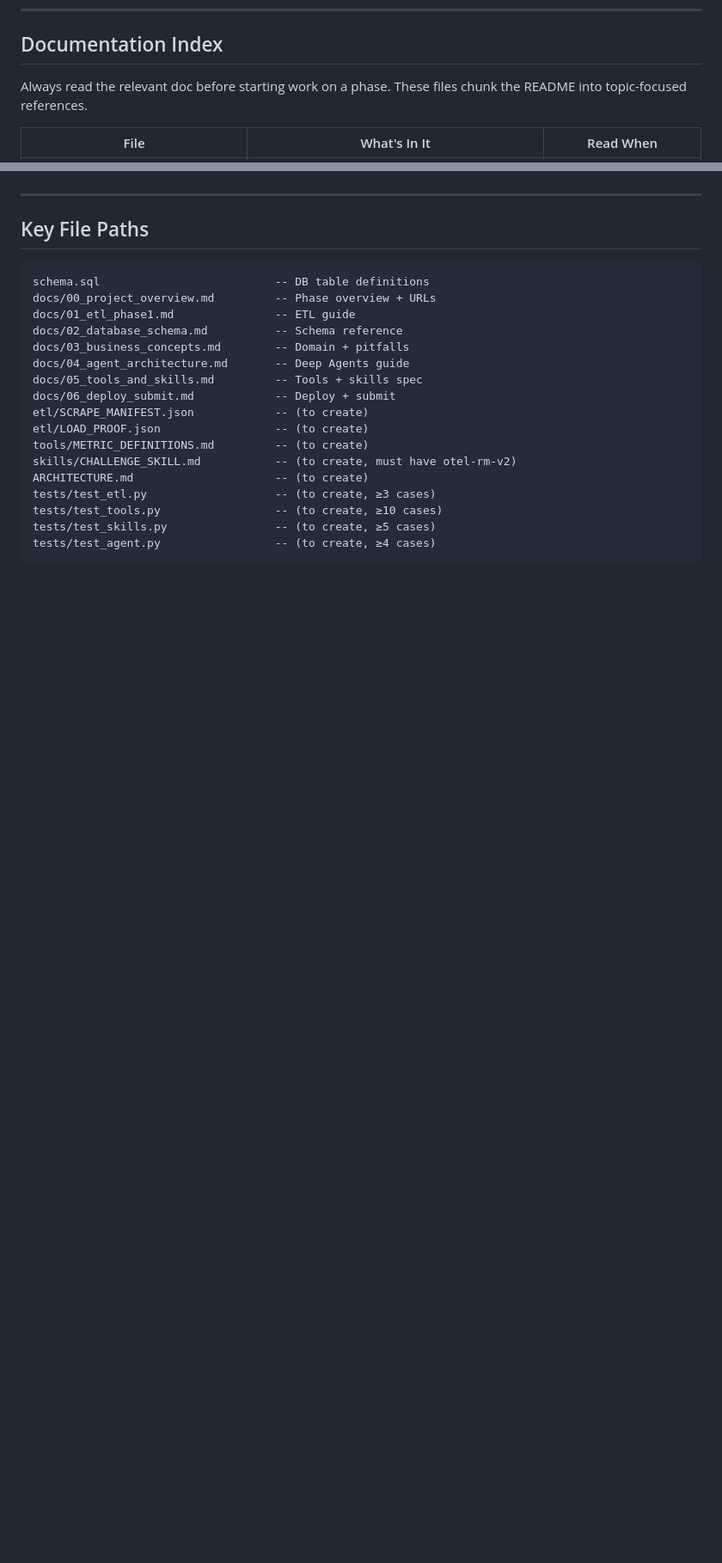
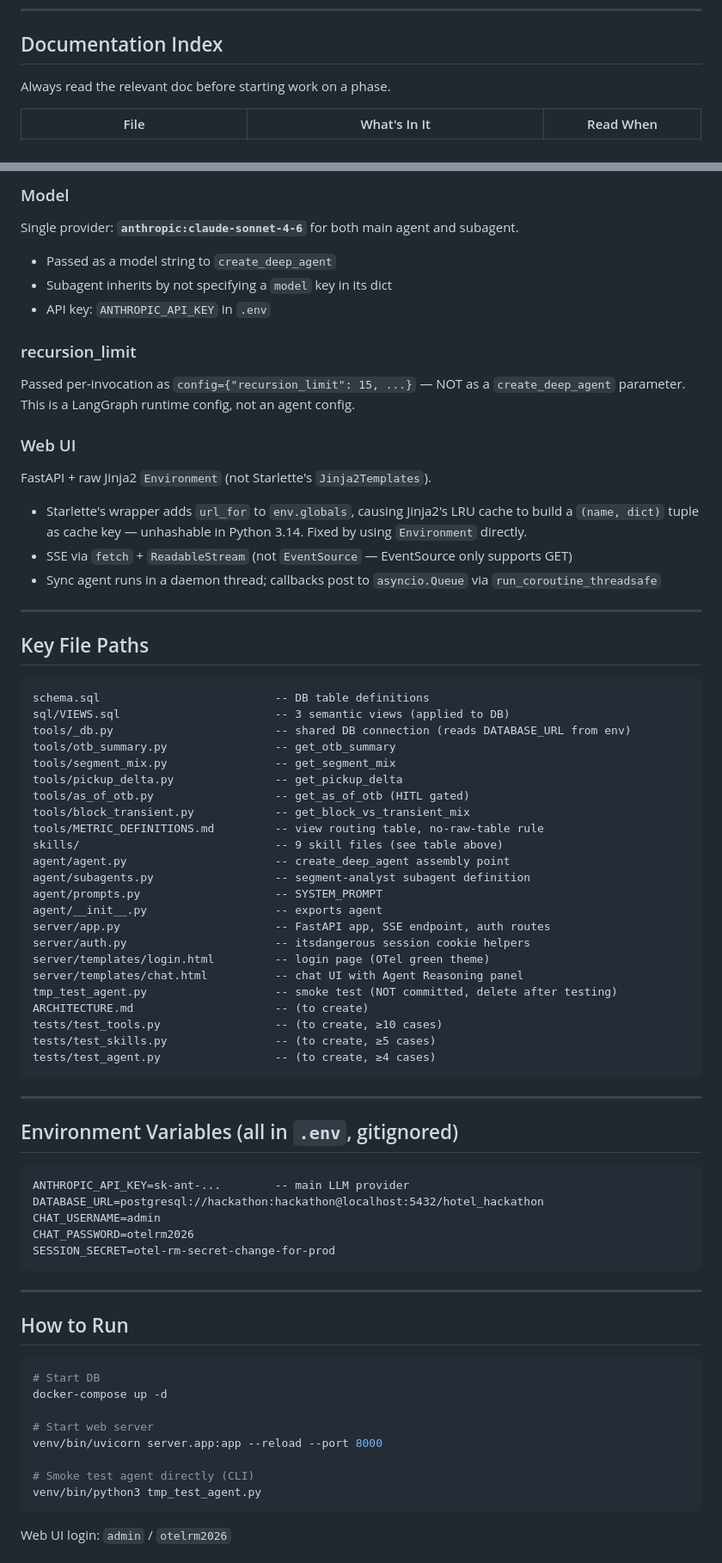
Before and after one commit to Hemant-1821/otel_ai_challenge, a Markdown page: CLAUDE.md, 2 parts joined by grey strips. Shown at 86% size. GitHub-like rendering; blank space fills up the shorter version.

Commit message:
docs: update CLAUDE.md with full progress, architecture decisions, and pending work
Co-Authored-By: Claude Sonnet 4.6 <noreply@anthropic.com>

````diff
--- a/CLAUDE.md
+++ b/CLAUDE.md
@@ -11,7 +11,7 @@ The agent reads reservation data, detects changes in future business, and delive
 
 ## Documentation Index
 
-Always read the relevant doc before starting work on a phase. These files chunk the README into topic-focused references.
+Always read the relevant doc before starting work on a phase.
 
 | File | What's In It | Read When |
 |------|-------------|-----------|
@@ -73,3 +116,17 @@ Do NOT expose `run_sql(query: str)` to the model. Build specific tools with busi
+### Model
+Single provider: **`anthropic:claude-sonnet-4-6`** for both main agent and subagent.
+- Passed as a model string to `create_deep_agent`
+- Subagent inherits by not specifying a `model` key in its dict
+- API key: `ANTHROPIC_API_KEY` in `.env`
+
+### recursion_limit
+Passed per-invocation as `config={"recursion_limit": 15, ...}` — NOT as a `create_deep_agent` parameter. This is a LangGraph runtime config, not an agent config.
+
+### Web UI
+FastAPI + raw Jinja2 `Environment` (not Starlette's `Jinja2Templates`).
+- Starlette's wrapper adds `url_for` to `env.globals`, causing Jinja2's LRU cache to build a `(name, dict)` tuple as cache key — unhashable in Python 3.14. Fixed by using `Environment` directly.
+- SSE via `fetch` + `ReadableStream` (not `EventSource` — EventSource only supports GET)
+- Sync agent runs in a daemon thread; callbacks post to `asyncio.Queue` via `run_coroutine_threadsafe`
 
 ---
 
@@ -77,20 +134,56 @@ Do NOT expose `run_sql(query: str)` to the model. Build specific tools with busi
 
 ```
 schema.sql                          -- DB table definitions
-docs/00_project_overview.md         -- Phase overview + URLs
-docs/01_etl_phase1.md               -- ETL guide
-docs/02_database_schema.md          -- Schema reference
-docs/03_business_concepts.md        -- Domain + pitfalls
-docs/04_agent_architecture.md       -- Deep Agents guide
-docs/05_tools_and_skills.md         -- Tools + skills spec
-docs/06_deploy_submit.md            -- Deploy + submit
-etl/SCRAPE_MANIFEST.json            -- (to create)
-etl/LOAD_PROOF.json                 -- (to create)
-tools/METRIC_DEFINITIONS.md         -- (to create)
-skills/CHALLENGE_SKILL.md           -- (to create, must have otel-rm-v2)
+sql/VIEWS.sql                       -- 3 semantic views (applied to DB)
+tools/_db.py                        -- shared DB connection (reads DATABASE_URL from env)
+tools/otb_summary.py                -- get_otb_summary
+tools/segment_mix.py                -- get_segment_mix
+tools/pickup_delta.py               -- get_pickup_delta
+tools/as_of_otb.py                  -- get_as_of_otb (HITL gated)
+tools/block_transient.py            -- get_block_vs_transient_mix
+tools/METRIC_DEFINITIONS.md         -- view routing table, no-raw-table rule
+skills/                             -- 9 skill files (see table above)
+agent/agent.py                      -- create_deep_agent assembly point
+agent/subagents.py                  -- segment-analyst subagent definition
+agent/prompts.py                    -- SYSTEM_PROMPT
+agent/__init__.py                   -- exports agent
+server/app.py                       -- FastAPI app, SSE endpoint, auth routes
+server/auth.py                      -- itsdangerous session cookie helpers
+server/templates/login.html         -- login page (OTel green theme)
+server/templates/chat.html          -- chat UI with Agent Reasoning panel
+tmp_test_agent.py                   -- smoke test (NOT committed, delete after testing)
 ARCHITECTURE.md                     -- (to create)
-tests/test_etl.py                   -- (to create, ≥3 cases)
 tests/test_tools.py                 -- (to create, ≥10 cases)
 tests/test_skills.py                -- (to create, ≥5 cases)
 tests/test_agent.py                 -- (to create, ≥4 cases)
 ```
+
+---
+
+## Environment Variables (all in `.env`, gitignored)
+
+```
+ANTHROPIC_API_KEY=sk-ant-...        -- main LLM provider
+DATABASE_URL=postgresql://hackathon:hackathon@localhost:5432/hotel_hackathon
+CHAT_USERNAME=admin
+CHAT_PASSWORD=otelrm2026
+SESSION_SECRET=otel-rm-secret-change-for-prod
+```
+
+---
+
+## How to Run
+
+```bash
+# Start DB
+docker-compose up -d
+
+# Start web server
+venv/bin/uvicorn server.app:app --reload --port 8000
+
+# Smoke test agent directly (CLI)
+venv/bin/python3 tmp_test_agent.py
+```
+
+Web UI login: `admin` / `otelrm2026`
+
````
Also changed, not shown: other parts of CLAUDE.md (+63 -10 lines).
